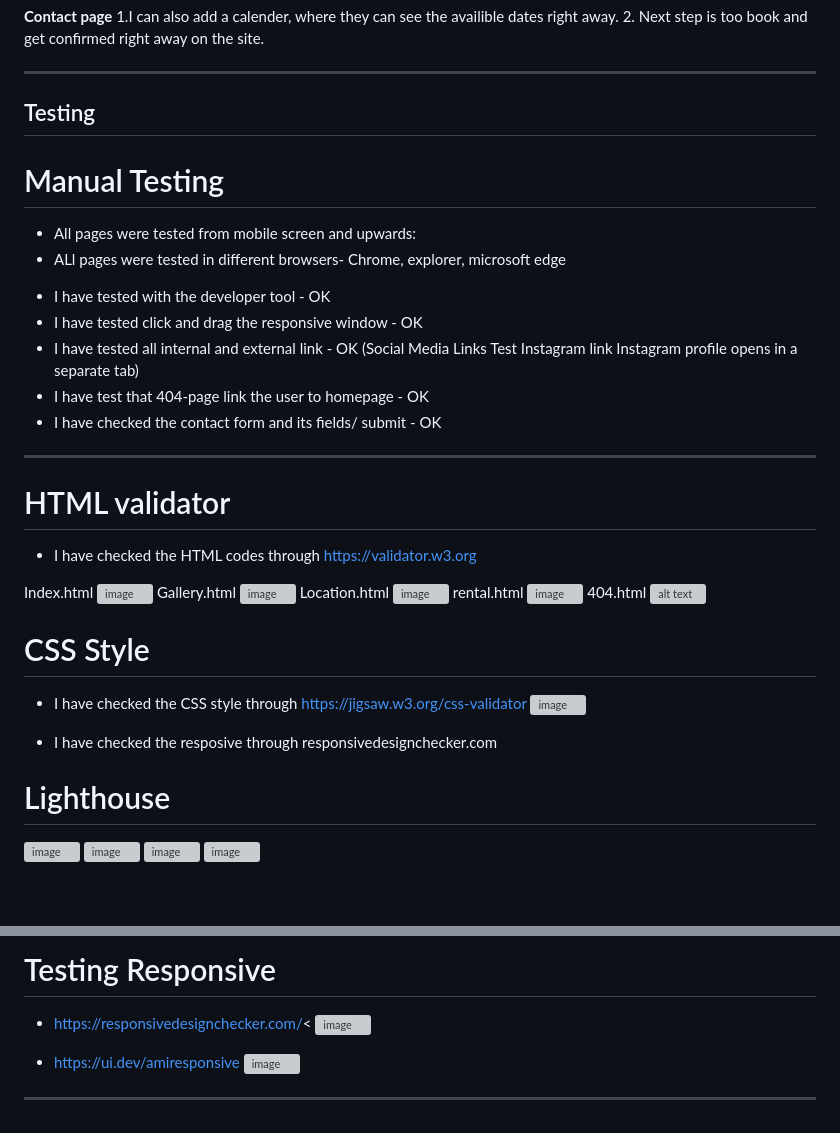
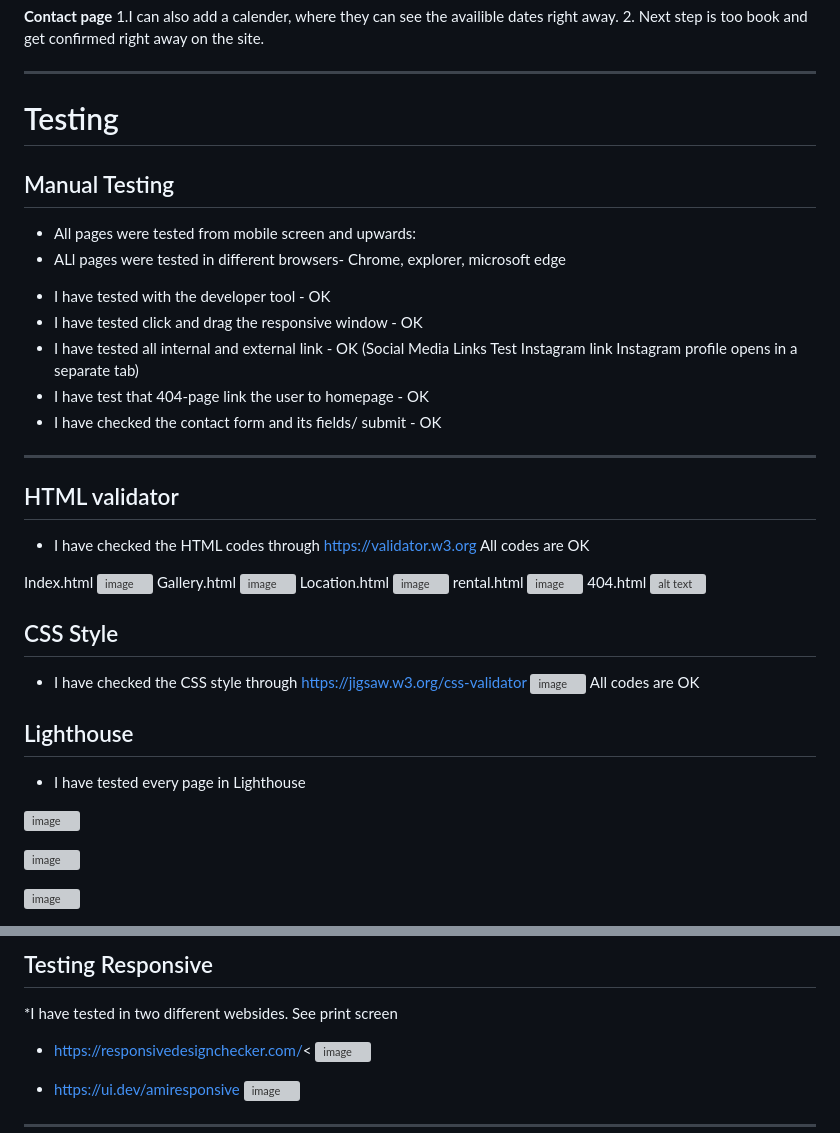
Before and after one commit to Christina5P/rent-a-house, a Markdown page: README.md, 2 parts joined by grey strips. Drawn GitHub-style; blank space fills up the shorter version; grey boxes are pictures that could not be loaded.

Commit message:
Update with testing result and printscreens README.md

```diff
--- a/README.md
+++ b/README.md
@@ -101,9 +102,9 @@ Upload more and updated pictures.
 
 <hr>
 
-## Testing
+# Testing
 
-# Manual Testing
+## Manual Testing
 * All pages were tested from mobile screen and upwards:
 * ALl pages were tested in different browsers- Chrome, explorer, microsoft edge
 - I have tested with the developer tool - OK
@@ -115,8 +116,9 @@ Upload more and updated pictures.
 
 <hr>
 
-# HTML validator
+## HTML validator
 * I have checked the HTML codes through https://validator.w3.org
+All codes are OK
 
 Index.html
 ![image](https://github.com/Christina5P/rent-a-house/assets/160019695/e834cdba-4eb7-49ac-a0dc-78aa1690abef)
@@ -129,15 +131,19 @@ rental.html
 404.html
 ![alt text](image.png)
 
-# CSS Style
+## CSS Style
 * I have checked the CSS style through   https://jigsaw.w3.org/css-validator
 ![image](https://github.com/Christina5P/rent-a-house/assets/160019695/fe281ea4-41c7-4875-bdcf-4baab3960264)
-
-* I have checked the resposive through responsivedesignchecker.com
+All codes are OK
 
 
-# Lighthouse
+## Lighthouse
+* I have tested every page in Lighthouse
+
 ![image](https://github.com/Christina5P/rent-a-house/assets/160019695/7fe35499-a7a4-4a2d-8215-b476f6e1261c)
+
 ![image](https://github.com/Christina5P/rent-a-house/assets/160019695/5fb24016-4eac-4972-babb-dbc13a7bfa85)
+
 ![image](https://github.com/Christina5P/rent-a-house/assets/160019695/25d63255-c70c-4050-84c8-4bce8c92fc59)
+
 ![image](https://github.com/Christina5P/rent-a-house/assets/160019695/13362160-15ca-4a67-b5fb-3ecf42c886a4)
@@ -145,7 +161,12 @@ rental.html
 
 
 
-# Testing Responsive
+
+
+
+## Testing Responsive
+*I have tested in two different websides. See print screen
+
 - https://responsivedesignchecker.com/<
   ![image](https://github.com/Christina5P/rent-a-house/assets/160019695/15d3e39b-5734-4fbc-896d-607b0e604d71)
 
```
Also changed, not shown: other parts of README.md (+20 -9 lines).
